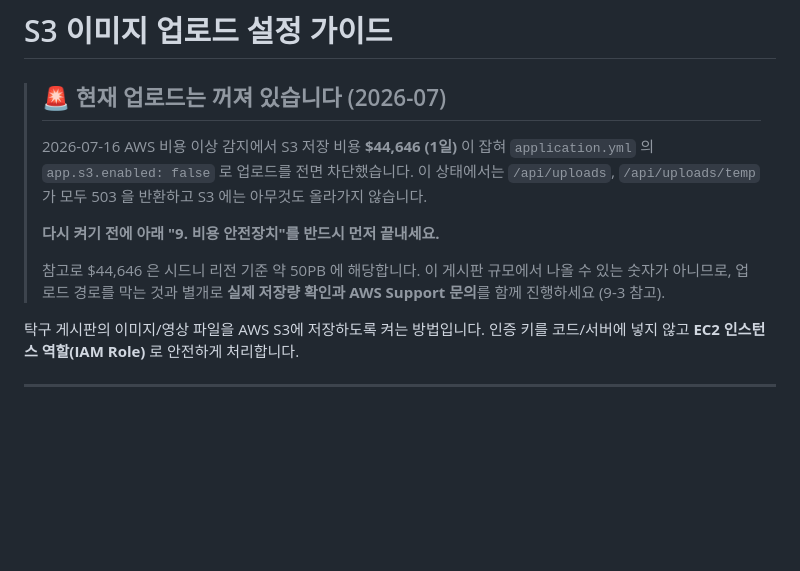
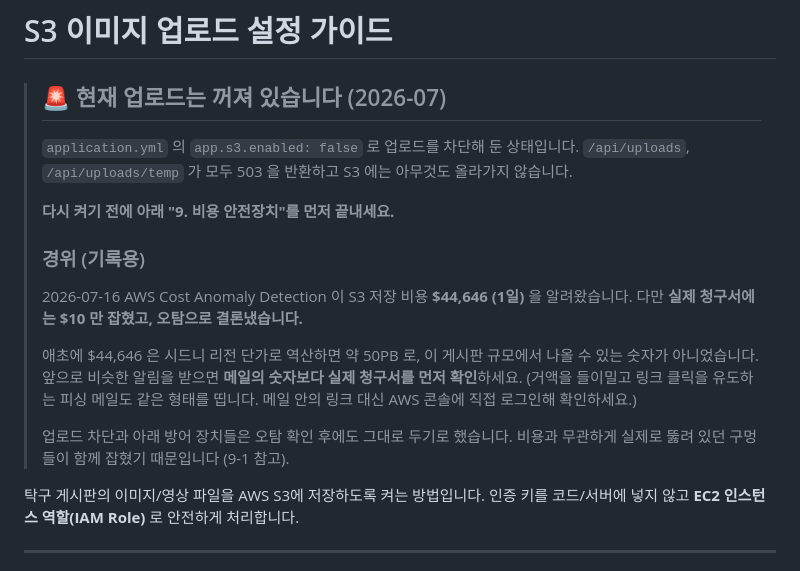
Before and after one commit to sanghohan/roulette, a Markdown page: docs/S3-이미지업로드-설정.md, the part around the change. Drawn GitHub-style; blank space fills up the shorter version.

Commit message:
docs: S3 비용 이상 알림은 오탐으로 확인 (실제 청구 $10)
차단과 방어 장치는 그대로 유지. 비용과 무관하게 실제로 열려 있던
구멍(XFF 우회, h2-console 노출 등)이 함께 잡혔기 때문.

```diff
--- a/docs/S3-이미지업로드-설정.md
+++ b/docs/S3-이미지업로드-설정.md
@@ -2,16 +2,24 @@
 
 > ## 🚨 현재 업로드는 꺼져 있습니다 (2026-07)
 >
-> 2026-07-16 AWS 비용 이상 감지에서 S3 저장 비용 **$44,646 (1일)** 이 잡혀
-> `application.yml` 의 `app.s3.enabled: false` 로 업로드를 전면 차단했습니다.
-> 이 상태에서는 `/api/uploads`, `/api/uploads/temp` 가 모두 503 을 반환하고
+> `application.yml` 의 `app.s3.enabled: false` 로 업로드를 차단해 둔 상태입니다.
+> `/api/uploads`, `/api/uploads/temp` 가 모두 503 을 반환하고
 > S3 에는 아무것도 올라가지 않습니다.
 >
-> **다시 켜기 전에 아래 "9. 비용 안전장치"를 반드시 먼저 끝내세요.**
+> **다시 켜기 전에 아래 "9. 비용 안전장치"를 먼저 끝내세요.**
 >
-> 참고로 $44,646 은 시드니 리전 기준 약 50PB 에 해당합니다. 이 게시판 규모에서
-> 나올 수 있는 숫자가 아니므로, 업로드 경로를 막는 것과 별개로
-> **실제 저장량 확인과 AWS Support 문의**를 함께 진행하세요 (9-3 참고).
+> ### 경위 (기록용)
+> 2026-07-16 AWS Cost Anomaly Detection 이 S3 저장 비용 **$44,646 (1일)** 을
+> 알려왔습니다. 다만 **실제 청구서에는 $10 만 잡혔고, 오탐으로 결론냈습니다.**
+>
+> 애초에 $44,646 은 시드니 리전 단가로 역산하면 약 50PB 로,
+> 이 게시판 규모에서 나올 수 있는 숫자가 아니었습니다.
+> 앞으로 비슷한 알림을 받으면 **메일의 숫자보다 실제 청구서를 먼저 확인**하세요.
+> (거액을 들이밀고 링크 클릭을 유도하는 피싱 메일도 같은 형태를 띱니다.
+> 메일 안의 링크 대신 AWS 콘솔에 직접 로그인해 확인하세요.)
+>
+> 업로드 차단과 아래 방어 장치들은 오탐 확인 후에도 그대로 두기로 했습니다.
+> 비용과 무관하게 실제로 뚫려 있던 구멍들이 함께 잡혔기 때문입니다 (9-1 참고).
 
 탁구 게시판의 이미지/영상 파일을 AWS S3에 저장하도록 켜는 방법입니다.
 인증 키를 코드/서버에 넣지 않고 **EC2 인스턴스 역할(IAM Role)** 로 안전하게 처리합니다.
```
